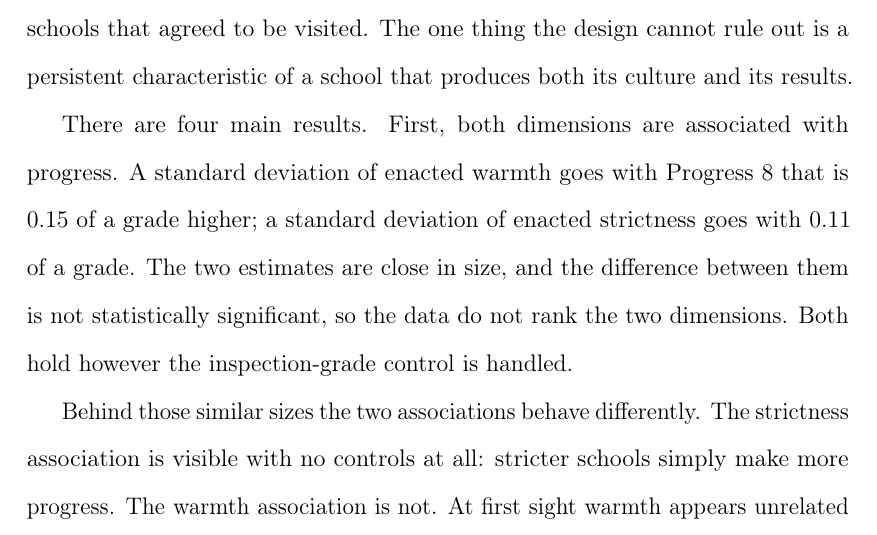
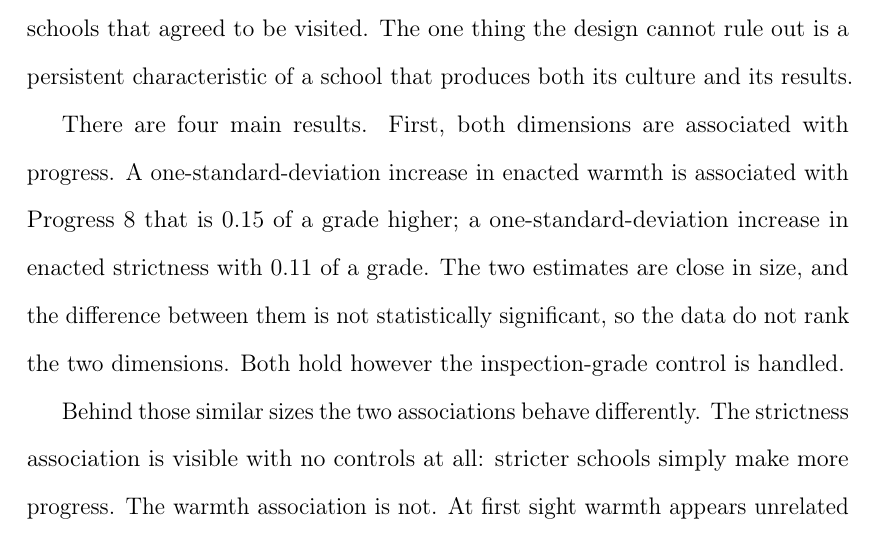
Before and after one commit to damianpphelan-cmd/phd-thesis-overleaf, a LaTeX thesis (main.tex, which reads chapters/03_paper2.tex): part of page 103 of 170, cut so that both start at the same text. Compiled offline with pdfLaTeX.

Commit message:
Sync thesis

```diff
--- a/chapters/03_paper2.tex
+++ b/chapters/03_paper2.tex
@@ -70,7 +70,7 @@ In all of this work, warmth and strictness are never observed separately. An eff
 
 The estimates are associations, not causal effects, and every one is presented as such. What the design does is narrow the list of other explanations. The outcome is value-added, so the largest confound in any school comparison, that stronger schools take stronger pupils, is removed at the start. The regressions then hold constant intake composition, prior attainment, school type, size, location and the school's pre-pandemic inspection grade, so a culture coefficient cannot be a disguised effect of who attends the school or of how it was regarded before the outcome cohorts arrived. The sample excludes schools that admit pupils only at 13 or 14, whose published progress partly belongs to the schools their pupils came from. And the associations reported below appear again across the national population, on text-derived scores, so they are not a property of the hundred schools that agreed to be visited. The one thing the design cannot rule out is a persistent characteristic of a school that produces both its culture and its results.
 
-There are four main results. First, both dimensions are associated with progress. A standard deviation of enacted warmth goes with Progress~8 that is $0.15$ of a grade higher; a standard deviation of enacted strictness goes with $0.11$ of a grade. The two estimates are close in size, and the difference between them is not statistically significant, so the data do not rank the two dimensions. Both hold however the inspection-grade control is handled.
+There are four main results. First, both dimensions are associated with progress. A one-standard-deviation increase in enacted warmth is associated with Progress~8 that is $0.15$ of a grade higher; a one-standard-deviation increase in enacted strictness with $0.11$ of a grade. The two estimates are close in size, and the difference between them is not statistically significant, so the data do not rank the two dimensions. Both hold however the inspection-grade control is handled.
 
 Behind those similar sizes the two associations behave differently. The strictness association is visible with no controls at all: stricter schools simply make more progress. The warmth association is not. At first sight warmth appears unrelated to progress, and the reason is an intake pattern that hides it. Schools with many pupils who speak English as an additional language tend to make more progress, and the observers scored those schools lower on warmth. Comparing all schools together therefore mixes the warmth association with an intake pattern that pulls the opposite way, and the two roughly cancel. Compare schools with similar intakes and the warmth association emerges. Once it does, an unmeasured confounder would have to be stronger to explain it away than to explain away the strictness association.
 
```
Also changed, not shown: chapters/03_paper2.tex (2 more changed lines).
